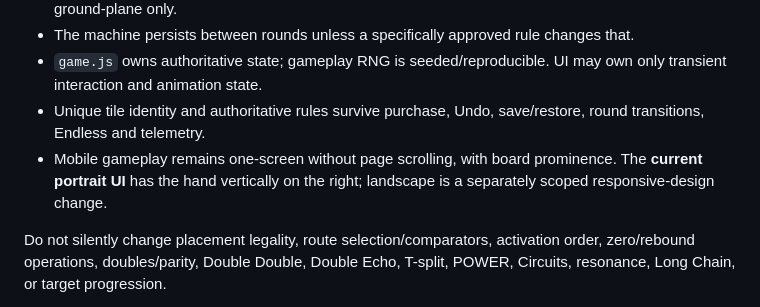
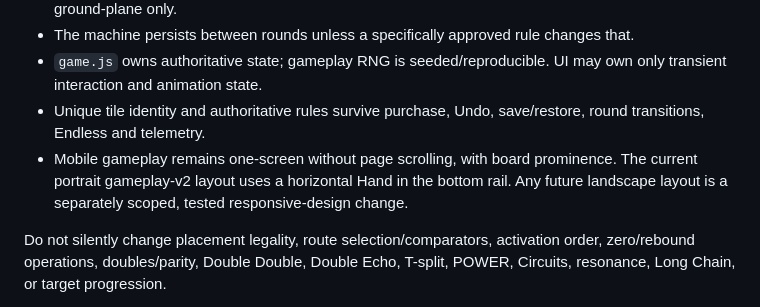
Before and after one commit to GermanTheSpanish/iterion-prototipe, a Markdown page: AGENTS.md, the part around the change. Rendered like a GitHub page.

Commit message:
docs: correct active portrait hand layout in agent rules

```diff
--- a/AGENTS.md
+++ b/AGENTS.md
@@ -15,7 +15,7 @@ Do not confuse **implemented**, **verified**, **approved but pending**, **experi
 - The machine persists between rounds unless a specifically approved rule changes that.
 - `game.js` owns authoritative state; gameplay RNG is seeded/reproducible. UI may own only transient interaction and animation state.
 - Unique tile identity and authoritative rules survive purchase, Undo, save/restore, round transitions, Endless and telemetry.
-- Mobile gameplay remains one-screen without page scrolling, with board prominence. The **current portrait UI** has the hand vertically on the right; landscape is a separately scoped responsive-design change.
+- Mobile gameplay remains one-screen without page scrolling, with board prominence. The current portrait gameplay-v2 layout uses a horizontal Hand in the bottom rail. Any future landscape layout is a separately scoped, tested responsive-design change.
 
 Do not silently change placement legality, route selection/comparators, activation order, zero/rebound operations, doubles/parity, Double Double, Double Echo, T-split, POWER, Circuits, resonance, Long Chain, or target progression.
 
```
